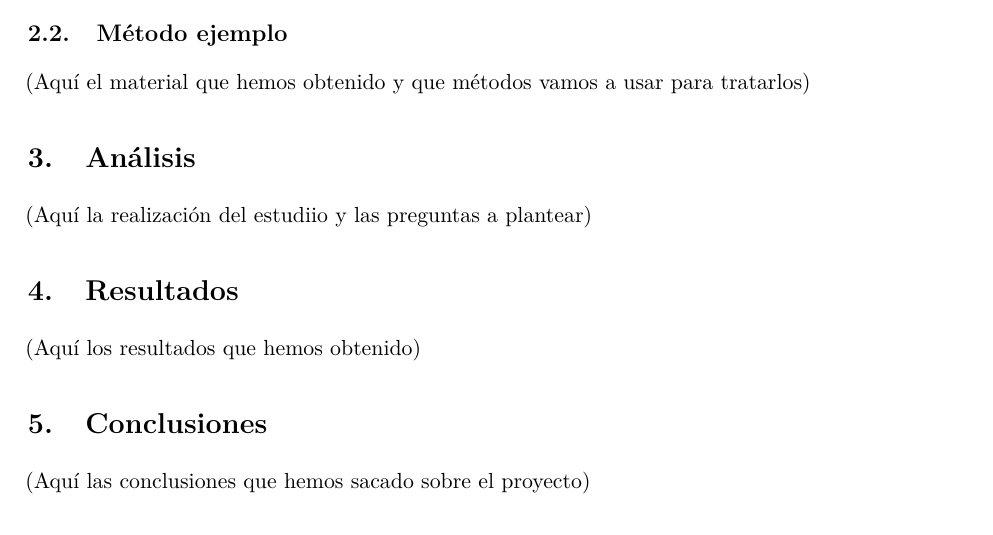
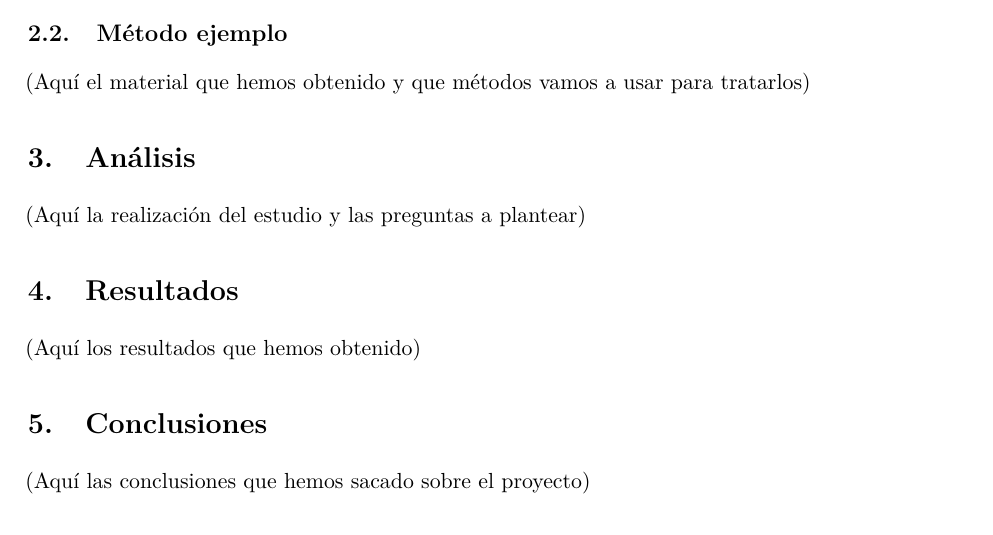
Before and after one commit to Marta-GF/ProyectoTD2024, an R Markdown document (ProyectoTD2024.Rmd): part of page 4 of 7, cut so that both start at the same text. Rendered offline with R 4.5, knitr and Pandoc, then LaTeX, with nearby package versions.

Commit message:
Preguntas de la exploración realizadas

```diff
--- a/ProyectoTD2024.Rmd
+++ b/ProyectoTD2024.Rmd
@@ -154,7 +154,7 @@ head(ultimas_lineas[1])
 
 # Análisis
 
-(Aquí la realización del estudiio y las preguntas a plantear)
+(Aquí la realización del estudio y las preguntas a plantear)
 
 # Resultados
 
```
